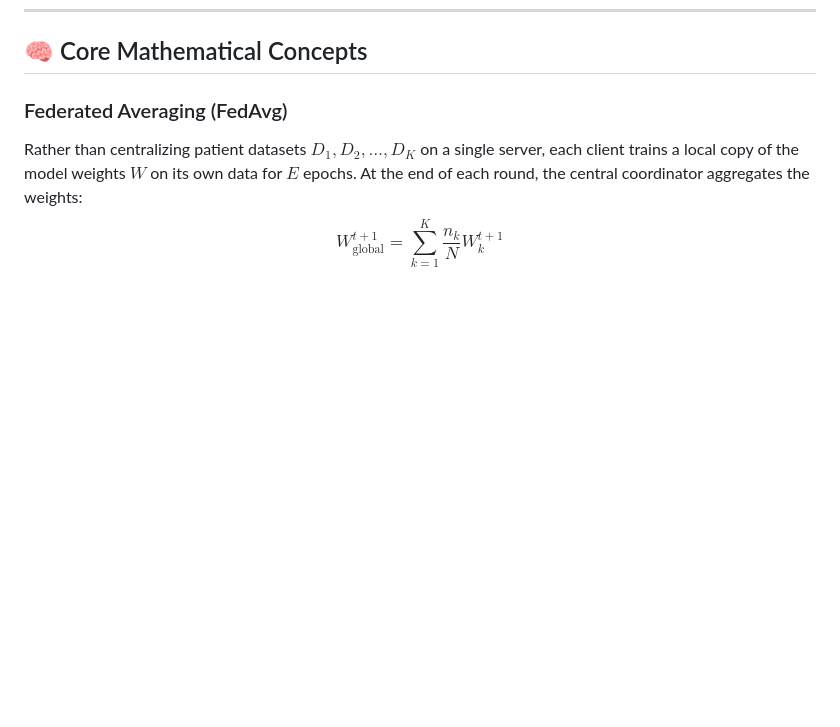
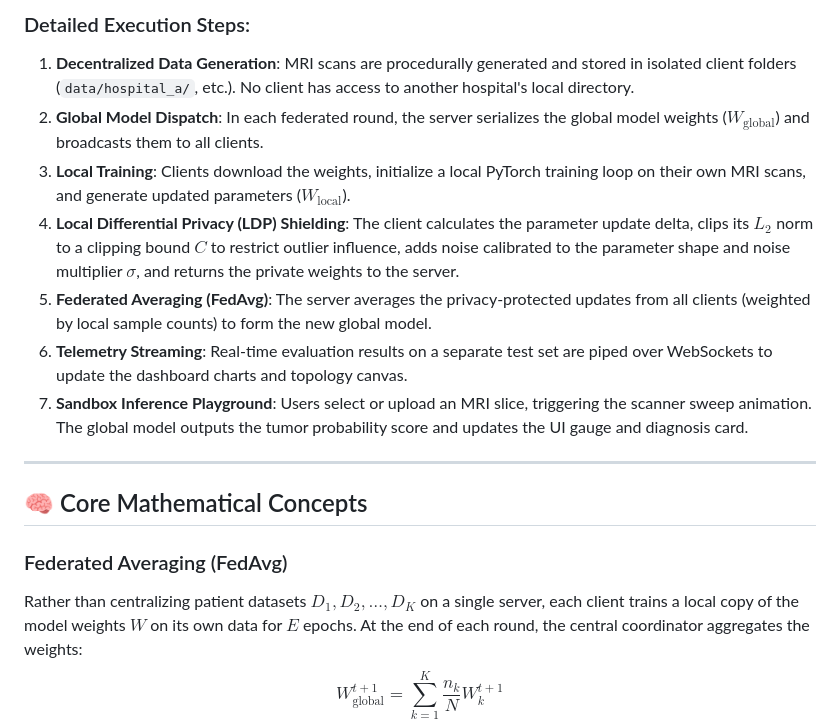
Before and after one commit to DurgaBhavani695/federated-brain-tumor-detection, a Markdown page: README.md, the part around one of its changes. Rendered like a GitHub page; blank space fills up the shorter version.

Commit message:
Docs: Add architecture diagram and step-by-step workflow to README

```diff
--- a/README.md
+++ b/README.md
@@ -76,3 +159,14 @@ This starts the FastAPI server on `http://127.0.0.1:8000` and automatically open
+### Detailed Execution Steps:
+1. **Decentralized Data Generation**: MRI scans are procedurally generated and stored in isolated client folders (`data/hospital_a/`, etc.). No client has access to another hospital's local directory.
+2. **Global Model Dispatch**: In each federated round, the server serializes the global model weights ($W_{\text{global}}$) and broadcasts them to all clients.
+3. **Local Training**: Clients download the weights, initialize a local PyTorch training loop on their own MRI scans, and generate updated parameters ($W_{\text{local}}$).
+4. **Local Differential Privacy (LDP) Shielding**: The client calculates the parameter update delta, clips its $L_2$ norm to a clipping bound $C$ to restrict outlier influence, adds noise calibrated to the parameter shape and noise multiplier $\sigma$, and returns the private weights to the server.
+5. **Federated Averaging (FedAvg)**: The server averages the privacy-protected updates from all clients (weighted by local sample counts) to form the new global model.
+6. **Telemetry Streaming**: Real-time evaluation results on a separate test set are piped over WebSockets to update the dashboard charts and topology canvas.
+7. **Sandbox Inference Playground**: Users select or upload an MRI slice, triggering the scanner sweep animation. The global model outputs the tumor probability score and updates the UI gauge and diagnosis card.
+
+---
+
 ## 🧠 Core Mathematical Concepts
 
 ### Federated Averaging (FedAvg)
```
Also changed, not shown: other parts of README.md (+83 -0 lines).
